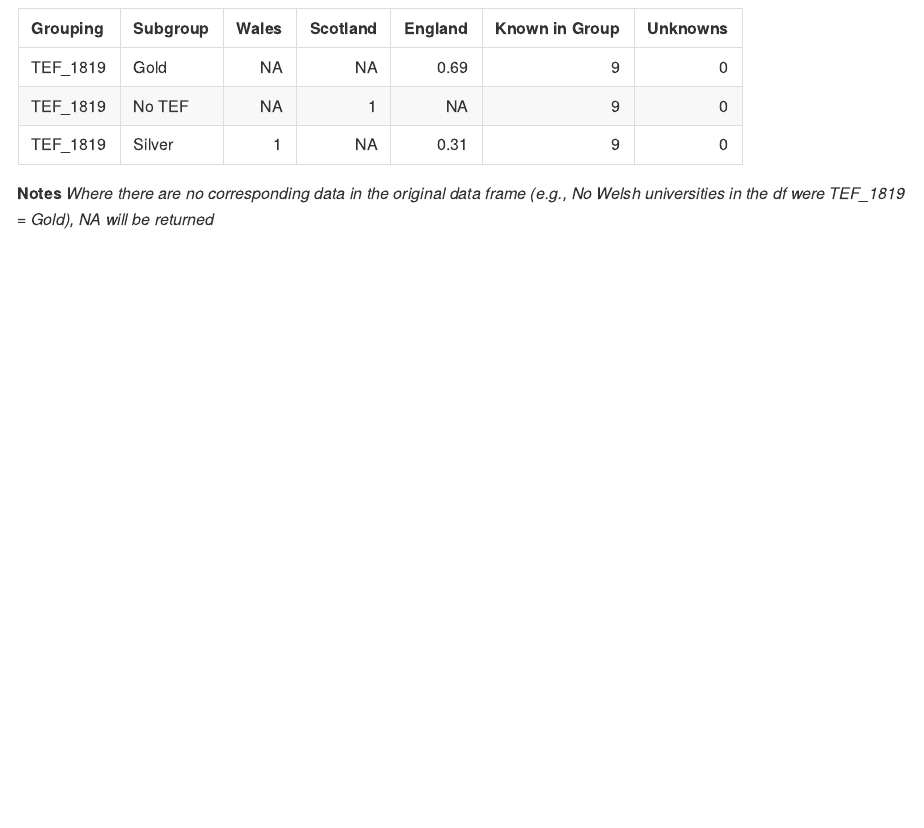
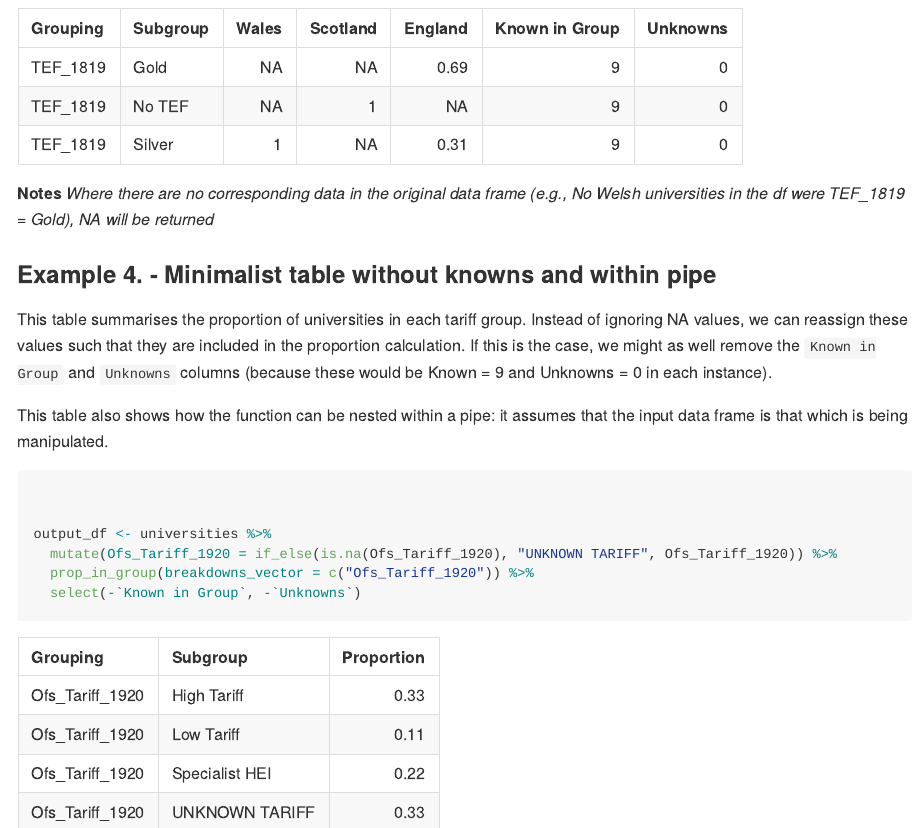
Before and after one commit to tomambroseharris/THfuncs, an R Markdown document (README.rmd): the page in a window 1100 px wide, from 5390 px down. The pictures show the output file README.md that the author committed with the source, drawn offline in the style of GitHub.

Commit message:
adding knowns treatment

````diff
--- a/README.rmd
+++ b/README.rmd
@@ -209,3 +209,33 @@ kableExtra::kbl(prop_in_group(input_df = universities,
 
 **Notes**
 *Where there are no corresponding data in the original data frame (e.g., No Welsh universities in the df were TEF_1819 = Gold), NA will be returned*
+
+
+### Example 4. - Minimalist table without knowns and within pipe
+
+This table summarises the proportion of universities in each tariff group. Instead of ignoring NA values, we can reassign these values such that they are included in the proportion calculation. If this is the case, we might as well remove the `Known in Group` and `Unknowns` columns (because these would be Known = 9 and Unknowns = 0 in each instance).
+
+This table also shows how the function can be nested within a pipe: it assumes that the input data frame is that which is being manipulated.
+
+```{r, echo=TRUE, eval=TRUE}
+
+
+output_df <- universities %>%
+  mutate(Ofs_Tariff_1920 = if_else(is.na(Ofs_Tariff_1920), "UNKNOWN TARIFF", Ofs_Tariff_1920)) %>%
+  prop_in_group(breakdowns_vector = c("Ofs_Tariff_1920")) %>%
+  select(-`Known in Group`, -`Unknowns`)
+
+```
+
+
+```{r, echo=FALSE, eval=TRUE}
+
+# output_df <- universities %>%
+#   mutate(Ofs_Tariff_1920 = if_else(is.na(Ofs_Tariff_1920), "UNKNOWN TARIFF", Ofs_Tariff_1920)) %>%
+#   prop_in_group(breakdowns_vector = c("Ofs_Tariff_1920")) %>%
+#   select(-`Known in Group`, `Unknowns`)
+
+kableExtra::kbl(output_df,
+              format = "pipe")
+
+```
````
Also changed, not shown: R/prop_in_group.R (+12 -0 lines), README.md.
